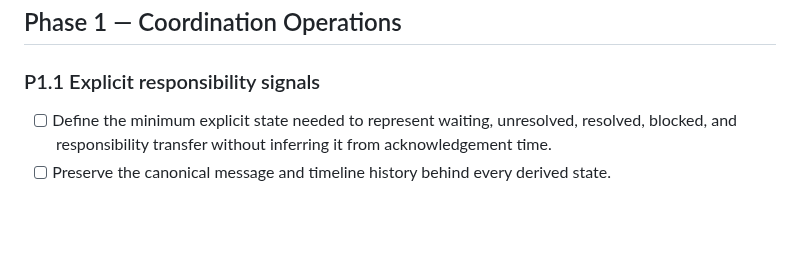
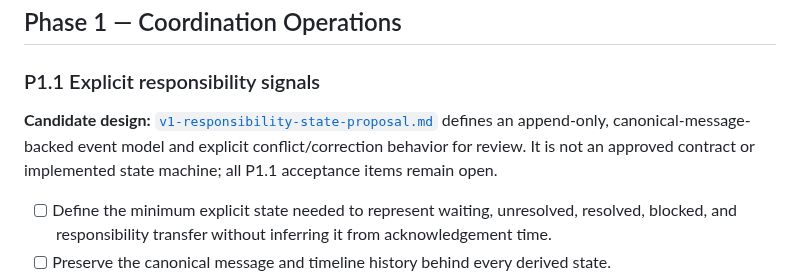
Before and after one commit to jybanez/syndicatum, a Markdown page: docs/v1-commercial-viability-implementation-checklist.md, the part around the change. Drawn GitHub-style; blank space fills up the shorter version.

Commit message:
docs:phase1-responsibility-state-candidate

```diff
--- a/docs/v1-commercial-viability-implementation-checklist.md
+++ b/docs/v1-commercial-viability-implementation-checklist.md
@@ -495,6 +495,12 @@ and can complete a real cross-provider handoff without privileged intervention.
 
 ### P1.1 Explicit responsibility signals
 
+**Candidate design:**
+[`v1-responsibility-state-proposal.md`](v1-responsibility-state-proposal.md)
+defines an append-only, canonical-message-backed event model and explicit
+conflict/correction behavior for review. It is not an approved contract or
+implemented state machine; all P1.1 acceptance items remain open.
+
 - [ ] Define the minimum explicit state needed to represent waiting, unresolved,
       resolved, blocked, and responsibility transfer without inferring it from
       acknowledgement time.
```
Also changed, not shown: docs/v1-responsibility-state-proposal.md (added, +126 -0 lines).
